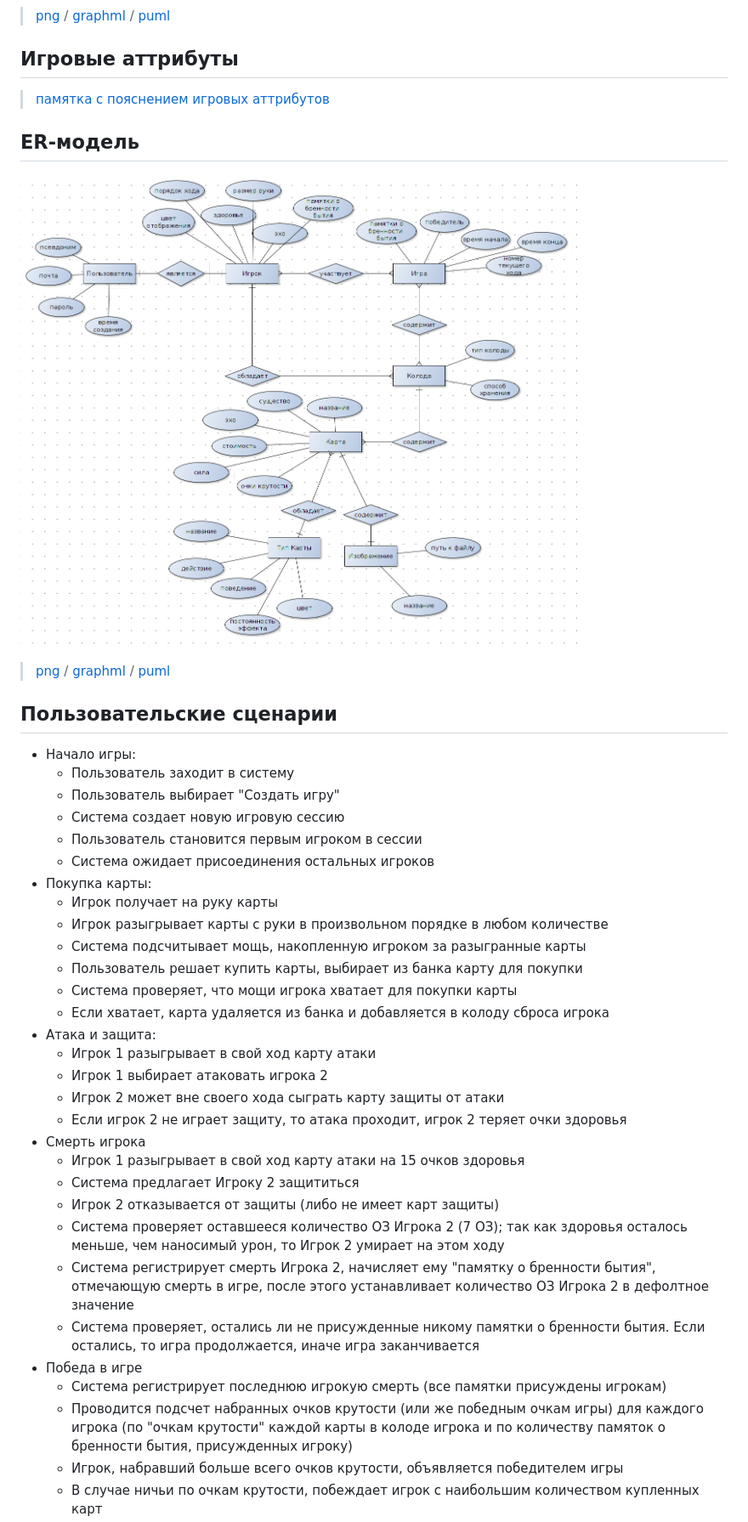
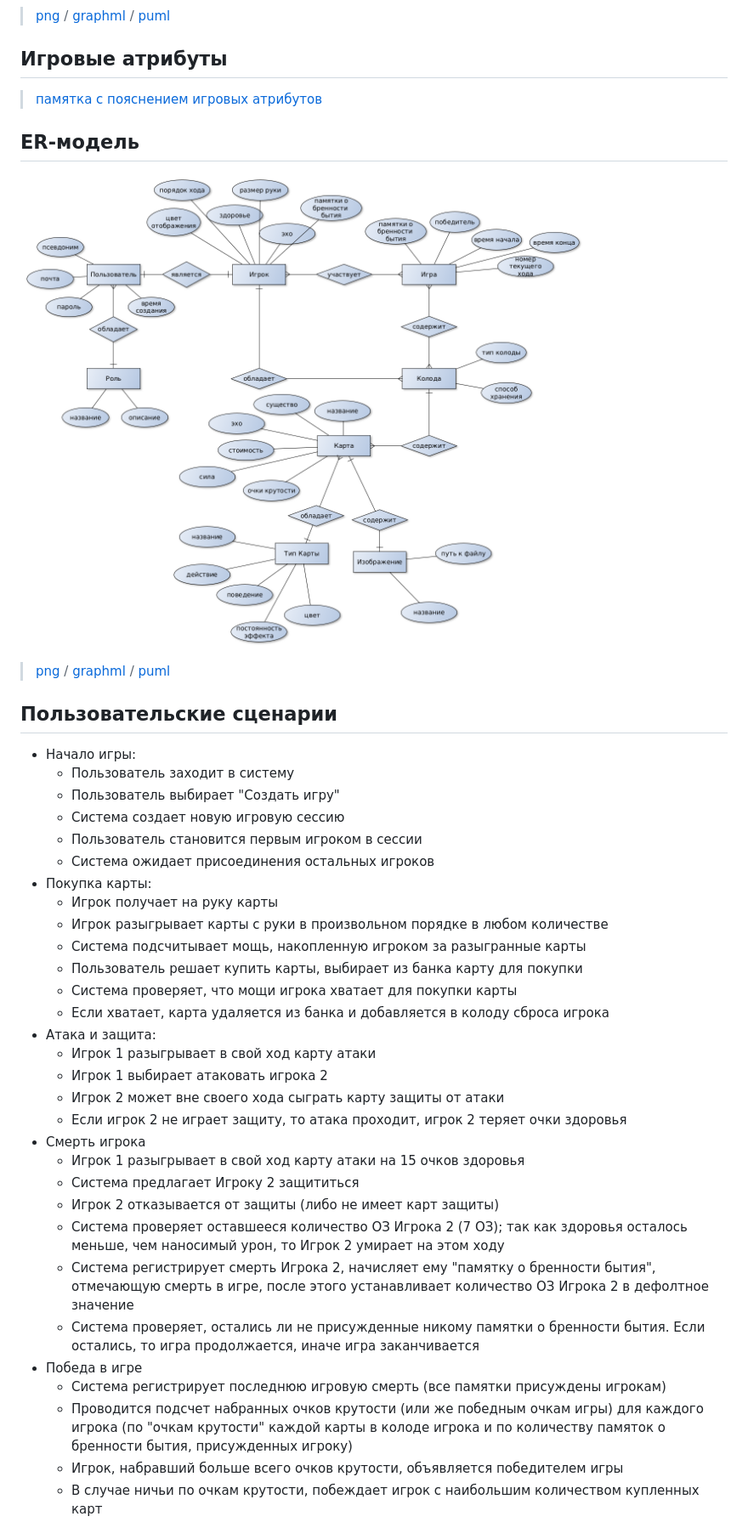
Before and after one commit to just-rudy/cool-magic-battles, a Markdown page: README.md, the part around one of its changes. Shown at 85% size. Drawn GitHub-style; pictures changed too: img/er.png.

```diff
--- a/README.md
+++ b/README.md
@@ -30,8 +38,9 @@
 ![actors диаграмма](img/actors.png)
 > [png](img/actors.png) / [graphml](docs/actors.graphml) / [puml](docs/actors.puml)
 
-## Игровые аттрибуты
->[памятка с пояснением игровых аттрибутов](./attributes.md)
+## Игровые атрибуты
+
+> [памятка с пояснением игровых атрибутов](./attributes.md)
 
 ## ER-модель
 
@@ -39,33 +48,38 @@
 > [png](img/er.png) / [graphml](docs/er.graphml) / [puml](docs/chen.puml)
 
 ## Пользовательские сценарии
-  - Начало игры:
+
+- Начало игры:
     - Пользователь заходит в систему
     - Пользователь выбирает "Создать игру"
     - Система создает новую игровую сессию
     - Пользователь становится первым игроком в сессии
     - Система ожидает присоединения остальных игроков
-  - Покупка карты:
+- Покупка карты:
     - Игрок получает на руку карты
     - Игрок разыгрывает карты с руки в произвольном порядке в любом количестве
     - Система подсчитывает мощь, накопленную игроком за разыгранные карты
     - Пользователь решает купить карты, выбирает из банка карту для покупки
     - Система проверяет, что мощи игрока хватает для покупки карты
     - Если хватает, карта удаляется из банка и добавляется в колоду сброса игрока
-  - Атака и защита:
+- Атака и защита:
     - Игрок 1 разыгрывает в свой ход карту атаки
     - Игрок 1 выбирает атаковать игрока 2
     - Игрок 2 может вне своего хода сыграть карту защиты от атаки
     - Если игрок 2 не играет защиту, то атака проходит, игрок 2 теряет очки здоровья
-  - Смерть игрока
+- Смерть игрока
     - Игрок 1 разыгрывает в свой ход карту атаки на 15 очков здоровья
     - Система предлагает Игроку 2 защититься
     - Игрок 2 отказывается от защиты (либо не имеет карт защиты)
-    - Система проверяет оставшееся количество ОЗ Игрока 2 (7 ОЗ); так как здоровья осталось меньше, чем наносимый урон, то Игрок 2 умирает на этом ходу
-    - Система регистрирует смерть Игрока 2, начисляет ему "памятку о бренности бытия", отмечающую смерть в игре, после этого устанавливает количество ОЗ Игрока 2 в дефолтное значение
-    - Система проверяет, остались ли не присужденные никому памятки о бренности бытия. Если остались, то игра продолжается, иначе игра заканчивается
-  - Победа в игре
-    - Система регистрирует последнюю игрокую смерть (все памятки присуждены игрокам)
-    - Проводится подсчет набранных очков крутости (или же победным очкам игры) для каждого игрока (по "очкам крутости" каждой карты в колоде игрока и по количеству памяток о бренности бытия, присужденных игроку)
+    - Система проверяет оставшееся количество ОЗ Игрока 2 (7 ОЗ); так как здоровья осталось меньше, чем наносимый урон,
+      то Игрок 2 умирает на этом ходу
+    - Система регистрирует смерть Игрока 2, начисляет ему "памятку о бренности бытия", отмечающую смерть в игре, после
+      этого устанавливает количество ОЗ Игрока 2 в дефолтное значение
+    - Система проверяет, остались ли не присужденные никому памятки о бренности бытия. Если остались, то игра
+      продолжается, иначе игра заканчивается
+- Победа в игре
+    - Система регистрирует последнюю игровую смерть (все памятки присуждены игрокам)
+    - Проводится подсчет набранных очков крутости (или же победным очкам игры) для каждого игрока (по "очкам крутости"
+      каждой карты в колоде игрока и по количеству памяток о бренности бытия, присужденных игроку)
     - Игрок, набравший больше всего очков крутости, объявляется победителем игры
     - В случае ничьи по очкам крутости, побеждает игрок с наибольшим количеством купленных карт
```
Also changed, not shown: other parts of README.md (+26 -11 lines), img/card_buy_procedure.png (added), img/card_check_trigger.png (added), img/not_done_yet.png (added), img/relational-db-scheme.png (added), 12 other files.
